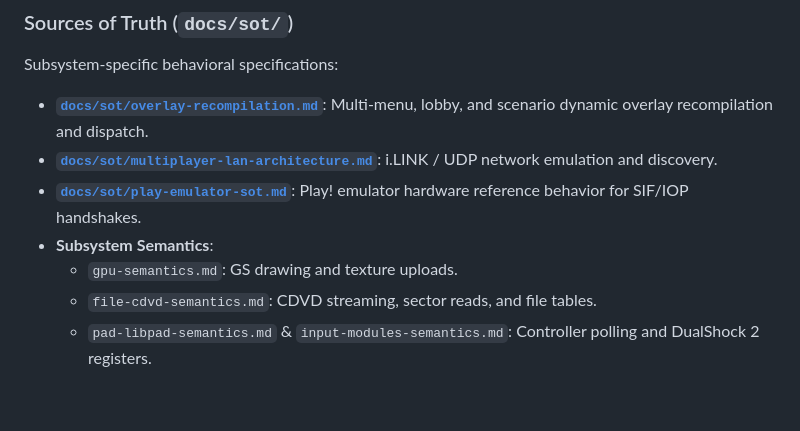
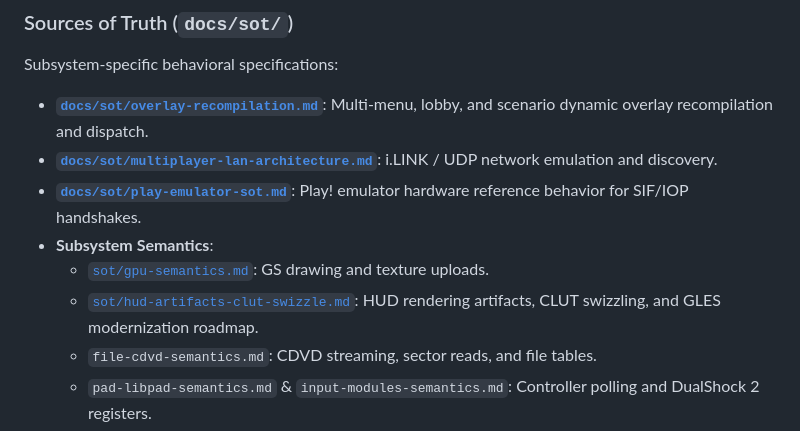
Before and after one commit to samuelcaldas/aoe2-ps2-recomp, a Markdown page: docs/README.md, the part around the change. GitHub-like rendering; blank space fills up the shorter version.

Commit message:
docs: add HUD rendering artifacts and GLES modernization roadmap to documentation

```diff
--- a/docs/README.md
+++ b/docs/README.md
@@ -48,7 +48,8 @@ Subsystem-specific behavioral specifications:
 * **[`docs/sot/multiplayer-lan-architecture.md`](sot/multiplayer-lan-architecture.md)**: i.LINK / UDP network emulation and discovery.
 * **[`docs/sot/play-emulator-sot.md`](sot/play-emulator-sot.md)**: Play! emulator hardware reference behavior for SIF/IOP handshakes.
 * **Subsystem Semantics**:
-  - `gpu-semantics.md`: GS drawing and texture uploads.
+  - [`sot/gpu-semantics.md`](sot/gpu-semantics.md): GS drawing and texture uploads.
+  - [`sot/hud-artifacts-clut-swizzle.md`](sot/hud-artifacts-clut-swizzle.md): HUD rendering artifacts, CLUT swizzling, and GLES modernization roadmap.
   - `file-cdvd-semantics.md`: CDVD streaming, sector reads, and file tables.
   - `pad-libpad-semantics.md` & `input-modules-semantics.md`: Controller polling and DualShock 2 registers.
   - `mc-semantics.md`: Memory card storage and save serialization.
```
